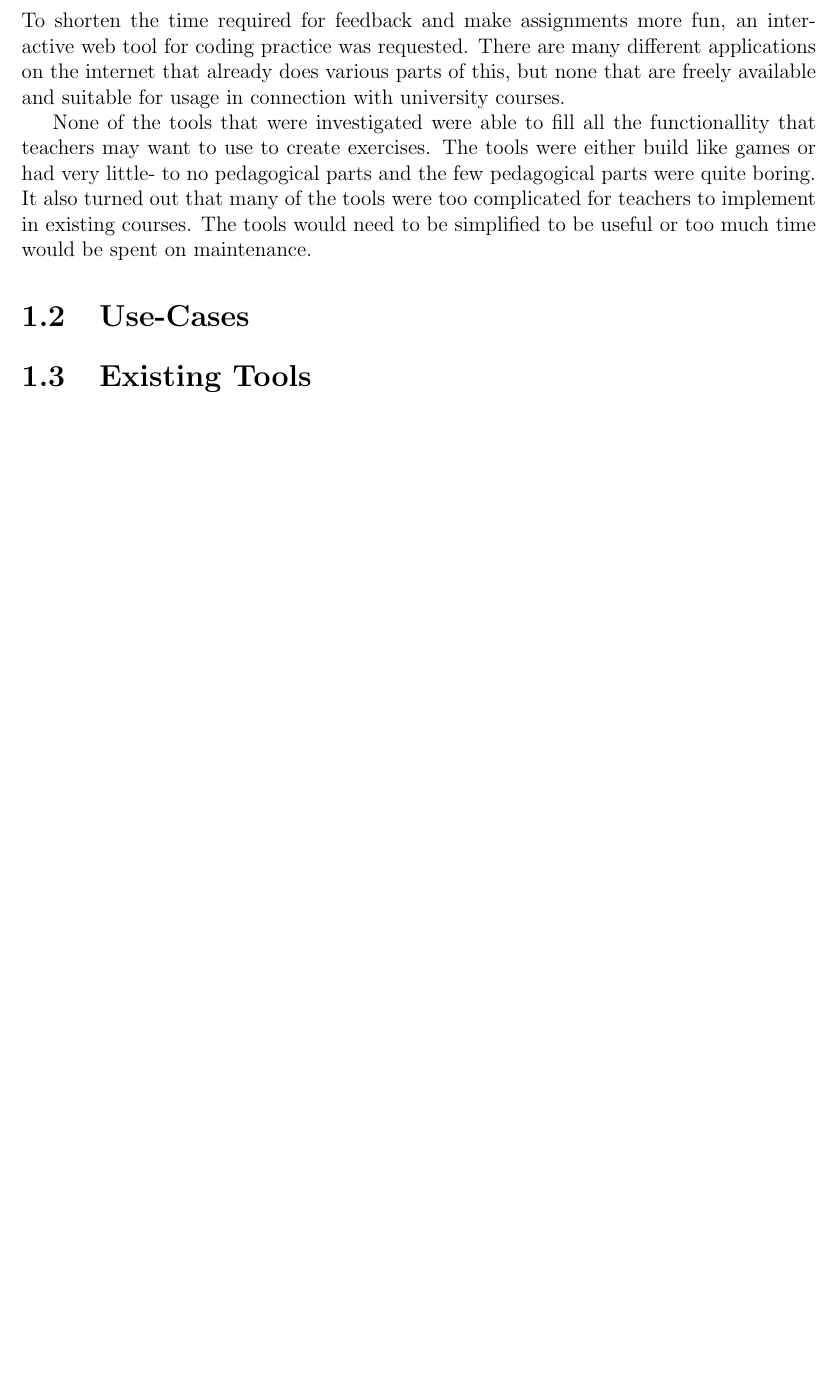
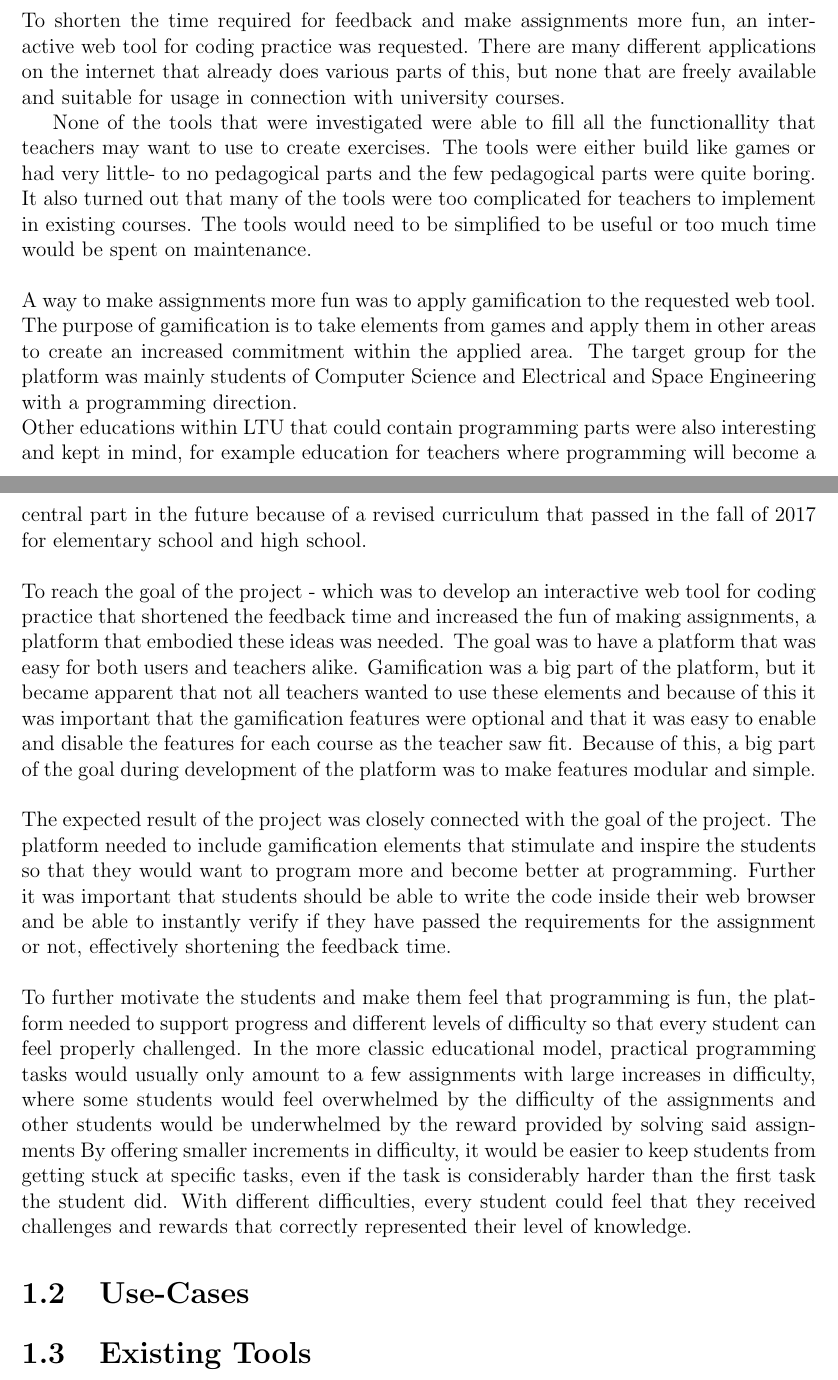
Before and after one commit to ax-rwnd/d7017e-project, a LaTeX thesis (report/main.tex, which reads report/intro/background.tex): part of page 4 of 13 before the commit and two parts of pages 4 and 5 of 14 after it, the two joined at a grey line, cut so that both start at the same text, the shorter picture padded with empty space. Compiled offline with pdfLaTeX.

Commit message:
Added goals and expected results to background
Added goals and expected results to background

```diff
--- a/report/intro/background.tex
+++ b/report/intro/background.tex
@@ -4,4 +4,14 @@ Apart from this, students frequently find that their studies in programming are
 \\
 To shorten the time required for feedback and make assignments more fun, an interactive web tool for coding practice was requested. There are many different applications on the internet that already does various parts of this, but none that are freely available and suitable for usage in connection with university courses.
 
-None of the tools that were investigated were able to fill all the functionallity that teachers may want to use to create exercises. The tools were either build like games or had very little- to no pedagogical parts and the few pedagogical parts were quite boring. It also turned out that many of the tools were too complicated for teachers to implement in existing courses. The tools would need to be simplified to be useful or too much time would be spent on maintenance.
+None of the tools that were investigated were able to fill all the functionallity that teachers may want to use to create exercises. The tools were either build like games or had very little- to no pedagogical parts and the few pedagogical parts were quite boring. It also turned out that many of the tools were too complicated for teachers to implement in existing courses. The tools would need to be simplified to be useful or too much time would be spent on maintenance.\\
+\\
+A way to make assignments more fun was to apply gamification to the requested web tool. The purpose of gamification is to take elements from games and apply them in other areas to create an increased commitment within the applied area. The target group for the platform was mainly students of Computer Science and Electrical and Space Engineering with a programming direction.\\
+Other educations within LTU that could contain programming parts were also interesting and kept in mind, for example education for teachers where programming will become a central part in the future because of a revised curriculum that passed in the fall of 2017 for elementary school and high school.\\
+\\
+To reach the goal of the project - which was to develop an interactive web tool for coding practice that shortened the feedback time and increased the fun of making assignments, a platform that embodied these ideas was needed. The goal was to have a platform that was easy for both users and teachers alike. Gamification was a big part of the platform, but it became apparent that not all teachers wanted to use these elements and because of this it was important that the gamification features were optional and that it was easy to enable and disable the features for each course as the teacher saw fit. Because of this, a big part of the goal during development of the platform was to make features modular and simple.\\
+\\
+The expected result of the project was closely connected with the goal of the project. The platform needed to include gamification elements that stimulate and inspire the  students so that they would want to program more and become better at programming. Further it was important that students should be able to write the code inside their web browser and be able to instantly verify if they have passed the requirements for the assignment or not, effectively shortening the feedback time.\\
+\\
+To further motivate the students and make them feel that programming is fun, the platform needed to support progress and different levels of difficulty so that every student can feel properly challenged. In the more classic educational model, practical programming tasks would usually only amount to a few assignments with large increases in difficulty, where some students would feel overwhelmed by the difficulty of the assignments and other students would be underwhelmed by the reward provided by solving said assignments
+By offering smaller increments in difficulty, it would be easier to keep students from getting stuck at specific tasks, even if the task is considerably harder than the first task the student did. With different difficulties, every student could feel that they received challenges and rewards that correctly represented their level of knowledge.
```
